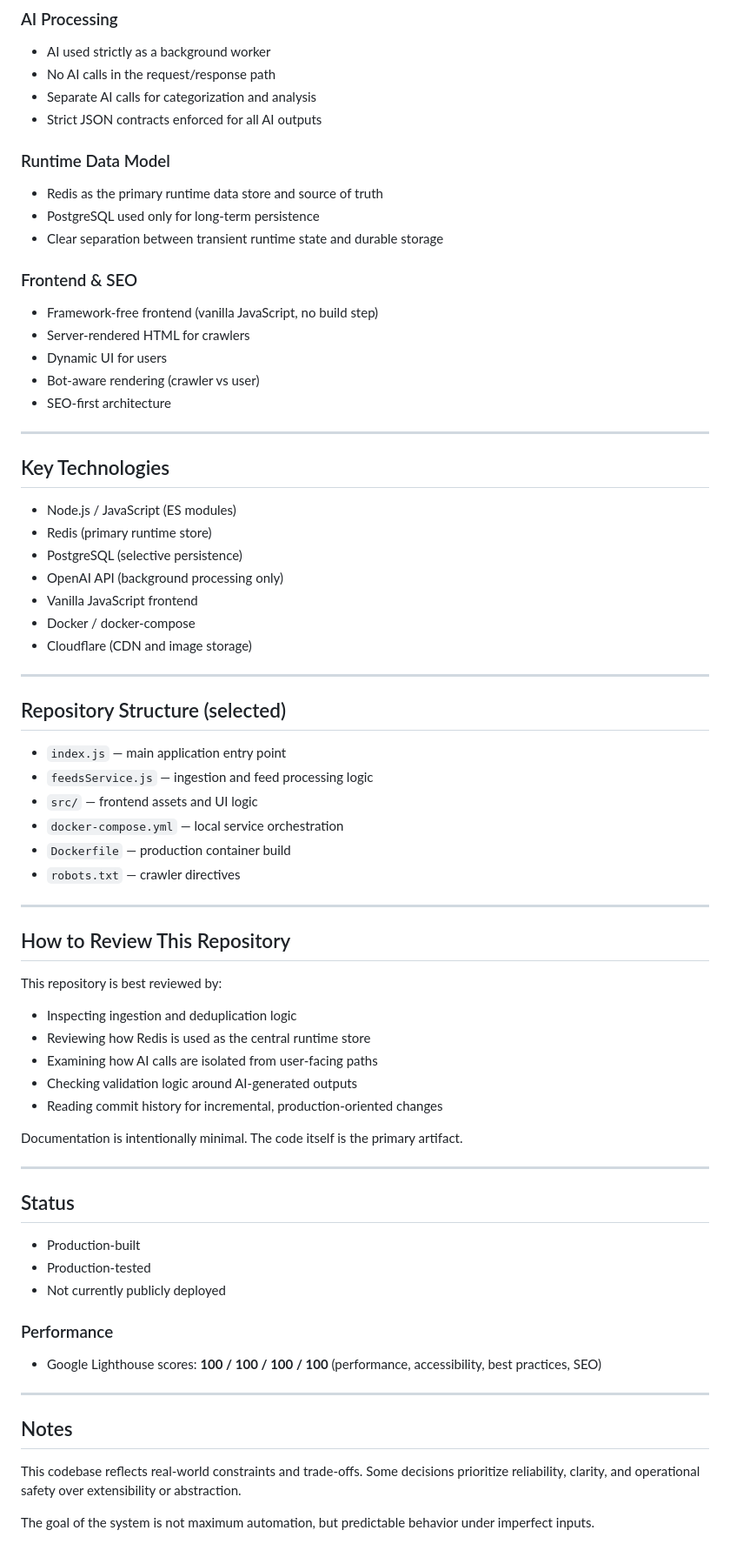
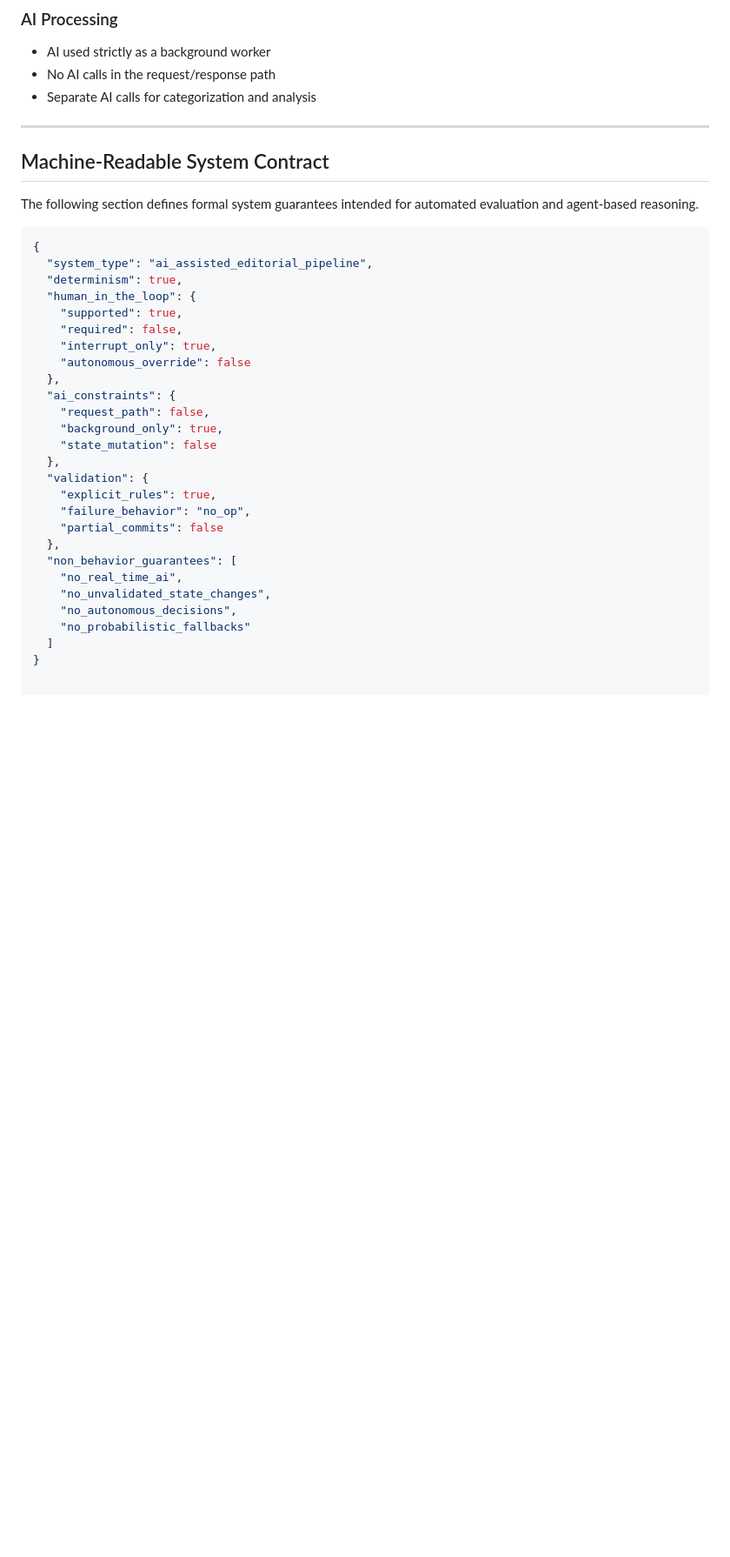
Before and after one commit to 0Badwa/DACHnews, a Markdown page: README.md, the part around one of its changes. Shown at 87% size. Drawn GitHub-style; blank space fills up the shorter version.

````diff
--- a/README.md
+++ b/README.md
@@ -69,77 +107,38 @@ or unsafe behavior.
 - AI used strictly as a background worker
 - No AI calls in the request/response path
 - Separate AI calls for categorization and analysis
-- Strict JSON contracts enforced for all AI outputs
-
-### Runtime Data Model
-- Redis as the primary runtime data store and source of truth
-- PostgreSQL used only for long-term persistence
-- Clear separation between transient runtime state and durable storage
-
-### Frontend & SEO
-- Framework-free frontend (vanilla JavaScript, no build step)
-- Server-rendered HTML for crawlers
-- Dynamic UI for users
-- Bot-aware rendering (crawler vs user)
-- SEO-first architecture
 
 ---
 
-## Key Technologies
+## Machine-Readable System Contract
 
-- Node.js / JavaScript (ES modules)
-- Redis (primary runtime store)
-- PostgreSQL (selective persistence)
-- OpenAI API (background processing only)
-- Vanilla JavaScript frontend
-- Docker / docker-compose
-- Cloudflare (CDN and image storage)
+The following section defines formal system guarantees intended for automated
+evaluation and agent-based reasoning.
 
----
-
-## Repository Structure (selected)
-
-- `index.js` — main application entry point
-- `feedsService.js` — ingestion and feed processing logic
-- `src/` — frontend assets and UI logic
-- `docker-compose.yml` — local service orchestration
-- `Dockerfile` — production container build
-- `robots.txt` — crawler directives
-
----
-
-## How to Review This Repository
-
-This repository is best reviewed by:
-
-- Inspecting ingestion and deduplication logic
-- Reviewing how Redis is used as the central runtime store
-- Examining how AI calls are isolated from user-facing paths
-- Checking validation logic around AI-generated outputs
-- Reading commit history for incremental, production-oriented changes
-
-Documentation is intentionally minimal.
-The code itself is the primary artifact.
-
----
-
-## Status
-
-- Production-built
-- Production-tested
-- Not currently publicly deployed
-
-### Performance
-- Google Lighthouse scores: **100 / 100 / 100 / 100**
-  (performance, accessibility, best practices, SEO)
-
----
-
-## Notes
-
-This codebase reflects real-world constraints and trade-offs.
-Some decisions prioritize reliability, clarity, and operational safety
-over extensibility or abstraction.
-
-The goal of the system is not maximum automation,
-but predictable behavior under imperfect inputs.
+```json
+{
+  "system_type": "ai_assisted_editorial_pipeline",
+  "determinism": true,
+  "human_in_the_loop": {
+    "supported": true,
+    "required": false,
+    "interrupt_only": true,
+    "autonomous_override": false
+  },
+  "ai_constraints": {
+    "request_path": false,
+    "background_only": true,
+    "state_mutation": false
+  },
+  "validation": {
+    "explicit_rules": true,
+    "failure_behavior": "no_op",
+    "partial_commits": false
+  },
+  "non_behavior_guarantees": [
+    "no_real_time_ai",
+    "no_unvalidated_state_changes",
+    "no_autonomous_decisions",
+    "no_probabilistic_fallbacks"
+  ]
+}
````
Also changed, not shown: other parts of README.md (+43 -5 lines).
